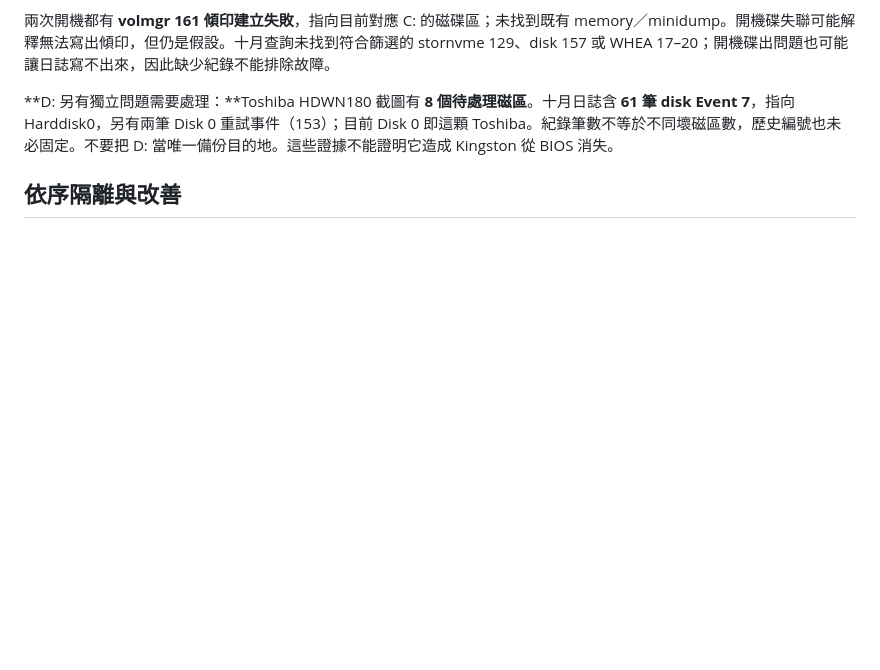
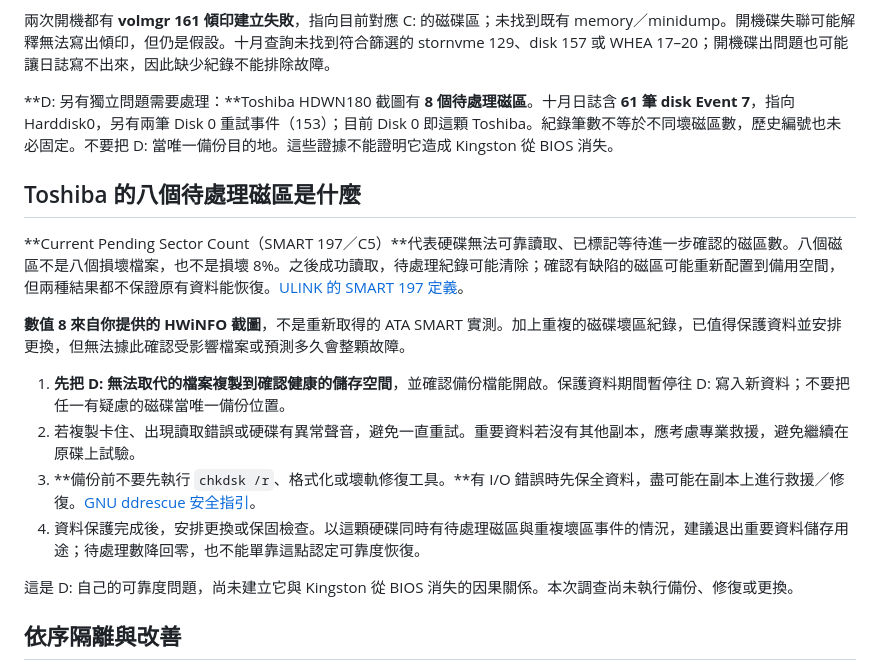
Before and after one commit to rojarsmith/ai-research-design, a Markdown page: pc-troubleshooting/cases/2026-10-14-kingston-nvme-dropout.zh-TW.md, the part around the change. GitHub-like rendering; blank space fills up the shorter version.

```diff
--- a/pc-troubleshooting/cases/2026-10-14-kingston-nvme-dropout.zh-TW.md
+++ b/pc-troubleshooting/cases/2026-10-14-kingston-nvme-dropout.zh-TW.md
@@ -37,6 +37,19 @@
 
 **D: 另有獨立問題需要處理：**Toshiba HDWN180 截圖有 **8 個待處理磁區**。十月日誌含 **61 筆 disk Event 7**，指向 Harddisk0，另有兩筆 Disk 0 重試事件（153）；目前 Disk 0 即這顆 Toshiba。紀錄筆數不等於不同壞磁區數，歷史編號也未必固定。不要把 D: 當唯一備份目的地。這些證據不能證明它造成 Kingston 從 BIOS 消失。
 
+## Toshiba 的八個待處理磁區是什麼
+
+**Current Pending Sector Count（SMART 197／C5）**代表硬碟無法可靠讀取、已標記等待進一步確認的磁區數。八個磁區不是八個損壞檔案，也不是損壞 8%。之後成功讀取，待處理紀錄可能清除；確認有缺陷的磁區可能重新配置到備用空間，但兩種結果都不保證原有資料能恢復。[ULINK 的 SMART 197 定義](https://ulinktechda.zendesk.com/hc/en-us/articles/39980200495123-SMART-197-Current-Pending-Sectors-Count)。
+
+**數值 8 來自你提供的 HWiNFO 截圖**，不是重新取得的 ATA SMART 實測。加上重複的磁碟壞區紀錄，已值得保護資料並安排更換，但無法據此確認受影響檔案或預測多久會整顆故障。
+
+1. **先把 D: 無法取代的檔案複製到確認健康的儲存空間**，並確認備份檔能開啟。保護資料期間暫停往 D: 寫入新資料；不要把任一有疑慮的磁碟當唯一備份位置。
+2. 若複製卡住、出現讀取錯誤或硬碟有異常聲音，避免一直重試。重要資料若沒有其他副本，應考慮專業救援，避免繼續在原碟上試驗。
+3. **備份前不要先執行 `chkdsk /r`、格式化或壞軌修復工具。**有 I/O 錯誤時先保全資料，盡可能在副本上進行救援／修復。[GNU ddrescue 安全指引](https://www.gnu.org/software/ddrescue/manual/ddrescue_manual.html)。
+4. 資料保護完成後，安排更換或保固檢查。以這顆硬碟同時有待處理磁區與重複壞區事件的情況，建議退出重要資料儲存用途；待處理數降回零，也不能單靠這點認定可靠度恢復。
+
+這是 D: 自己的可靠度問題，尚未建立它與 Kingston 從 BIOS 消失的因果關係。本次調查尚未執行備份、修復或更換。
+
 ## 依序隔離與改善
 
 1. **先將 C:、D: 無法取代的資料備份到確認健康的儲存裝置。**C: 目前約使用 1,492 GiB；E: 是 1 TB Crucial，剩餘約 525 GiB，無法容納 C: 完整複製，但可能放得下挑選的重要檔案。本次調查尚未替你執行備份。
```
Also changed, not shown: pc-troubleshooting/cases/2026-10-14-kingston-nvme-dropout.md (+13 -0 lines).
